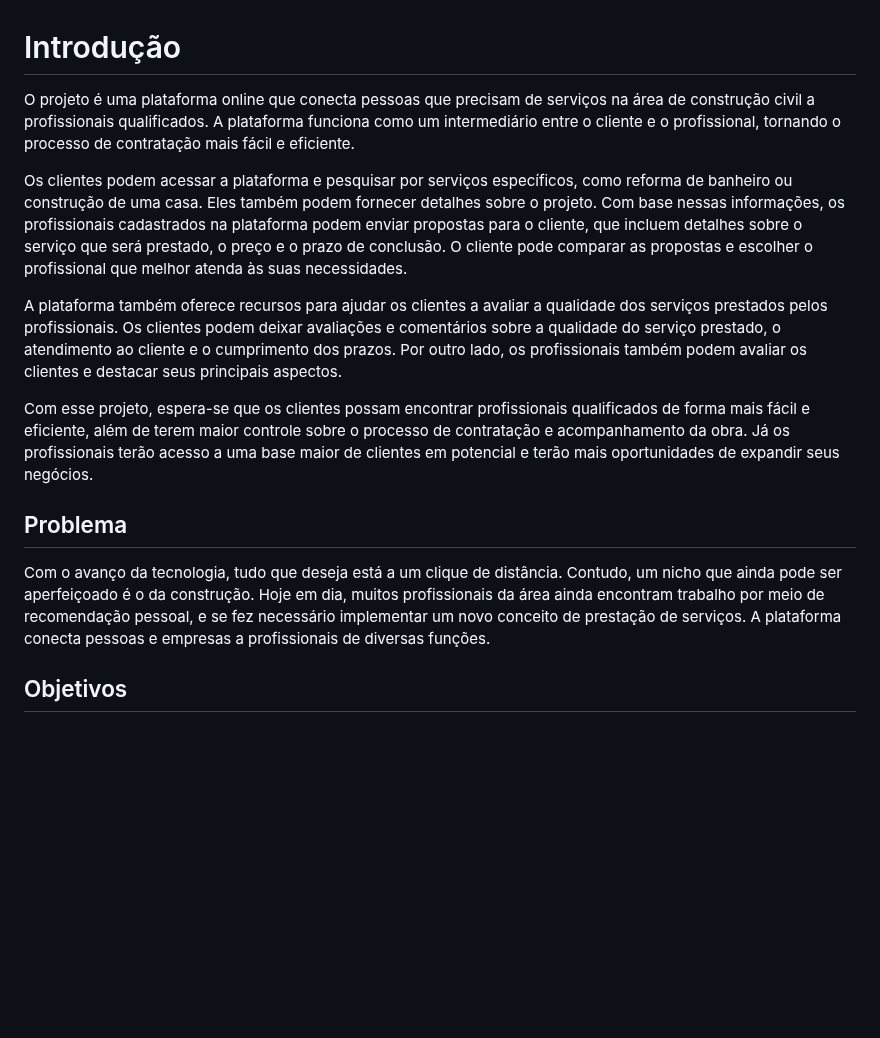
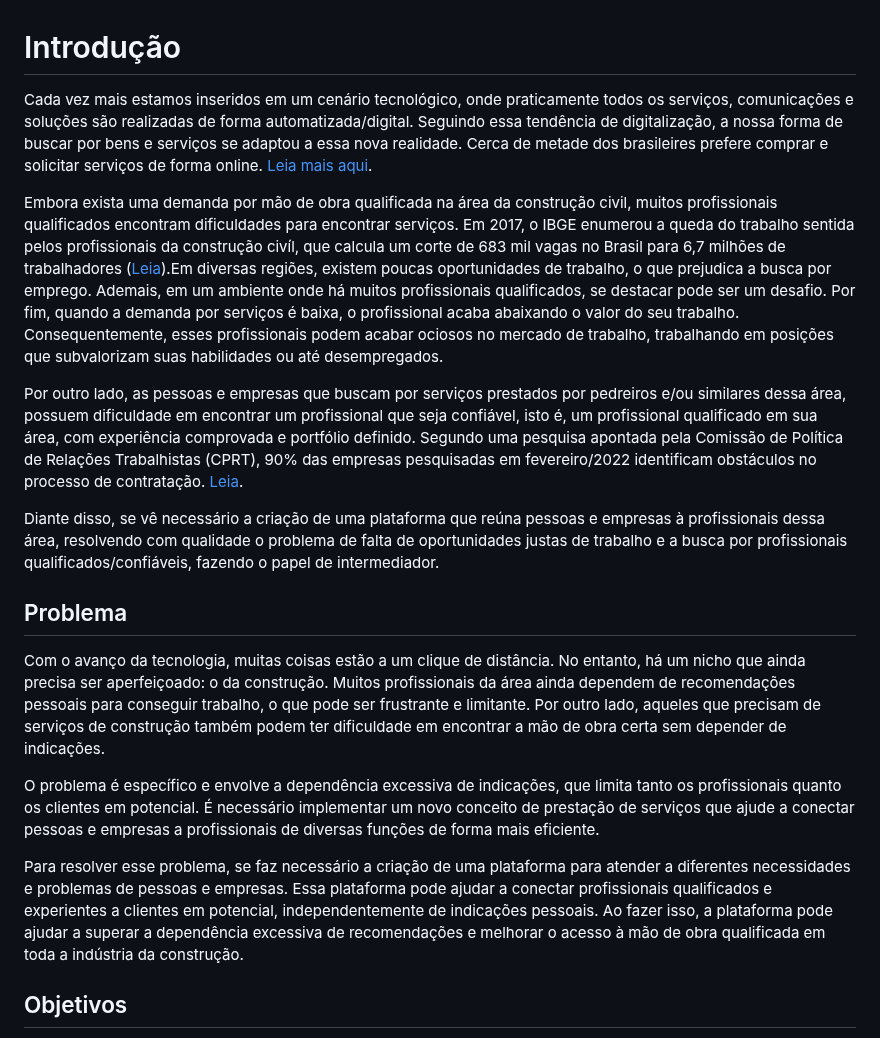
Before and after one commit to ICEI-PUC-Minas-PMV-ADS/PMV-ADS-2023-1-E1-PROJ-WEB-T11-Time2-CONCRETIZE, a Markdown page: docs/01-Documentação de Contexto.md, the part around one of its changes. Drawn GitHub-style; blank space fills up the shorter version.

Commit message:
Atualização de documentação

```diff
--- a/docs/01-Documentação de Contexto.md
+++ b/docs/01-Documentação de Contexto.md
@@ -1,17 +1,22 @@
 # Introdução
 
-O projeto é uma plataforma online que conecta pessoas que precisam de serviços na área de construção civil a profissionais qualificados. A plataforma funciona como um intermediário entre o cliente e o profissional, tornando o processo de contratação mais fácil e eficiente.
+Cada vez mais estamos inseridos em um cenário tecnológico, onde praticamente todos os serviços, comunicações e soluções são realizadas de forma automatizada/digital. Seguindo essa tendência de digitalização, a nossa forma de buscar por bens e serviços se adaptou a essa nova realidade. Cerca de metade dos brasileires prefere comprar e solicitar serviços de forma online. <a href="https://consumidormoderno.com.br/2021/09/24/metade-brasileiros-prefere-lojas-online/"> Leia mais aqui</a>.
 
-Os clientes podem acessar a plataforma e pesquisar por serviços específicos, como reforma de banheiro ou construção de uma casa. Eles também podem fornecer detalhes sobre o projeto. Com base nessas informações, os profissionais cadastrados na plataforma podem enviar propostas para o cliente, que incluem detalhes sobre o serviço que será prestado, o preço e o prazo de conclusão. O cliente pode comparar as propostas e escolher o profissional que melhor atenda às suas necessidades.
+Embora exista uma demanda por mão de obra qualificada na área da construção civil, muitos profissionais qualificados encontram dificuldades para encontrar serviços. Em 2017, o IBGE enumerou a queda do trabalho sentida pelos profissionais da construção civíl, que calcula um corte de 683 mil vagas no Brasil para 6,7 milhões de trabalhadores (<a href="https://g1.globo.com/sao-paulo/noticia/a-esquina-do-desemprego-os-pedreiros-que-esperam-por-trabalho-todos-os-dias-no-centro-de-sp.ghtml">Leia</a>).Em diversas regiões, existem poucas oportunidades de trabalho, o que prejudica a busca por emprego. Ademais, em um ambiente onde há muitos profissionais qualificados, se destacar pode ser um desafio. Por fim, quando a demanda por serviços é baixa, o profissional acaba abaixando o valor do seu trabalho. Consequentemente, esses profissionais podem acabar ociosos no mercado de trabalho, trabalhando em posições que subvalorizam suas habilidades ou até desempregados.
 
-A plataforma também oferece recursos para ajudar os clientes a avaliar a qualidade dos serviços prestados pelos profissionais. Os clientes podem deixar avaliações e comentários sobre a qualidade do serviço prestado, o atendimento ao cliente e o cumprimento dos prazos. Por outro lado, os profissionais também podem avaliar os clientes e destacar seus principais aspectos.
+Por outro lado, as pessoas e empresas que buscam por serviços prestados por pedreiros  e/ou similares dessa área, possuem dificuldade em encontrar um profissional que seja confiável, isto é, um profissional qualificado em sua área, com experiência comprovada e portfólio definido. Segundo uma pesquisa apontada pela Comissão de Política de Relações Trabalhistas (CPRT), 90% das empresas pesquisadas em fevereiro/2022 identificam obstáculos no processo de contratação. <a href="https://cbic.org.br/cresce-dificuldade-para-contratar-mao-de-obra-qualificada-da-construcao/"> Leia</a>.
 
-Com esse projeto, espera-se que os clientes possam encontrar profissionais qualificados de forma mais fácil e eficiente, além de terem maior controle sobre o processo de contratação e acompanhamento da obra. Já os profissionais terão acesso a uma base maior de clientes em potencial e terão mais oportunidades de expandir seus negócios.
+Diante disso, se vê necessário a criação de uma plataforma que reúna pessoas e empresas à profissionais dessa área, resolvendo com qualidade o problema de falta de oportunidades justas de trabalho e a busca por profissionais qualificados/confiáveis, fazendo o papel de intermediador.
+
 
 <!-- Texto descritivo com a visão geral do projeto abordado. Inclui o contexto, o problema, os objetivos, a justificativa e o público-alvo do projeto. -->
 
 ## Problema
-Com o avanço da tecnologia, tudo que deseja está a um clique de distância. Contudo, um nicho que ainda pode ser aperfeiçoado é o da construção. Hoje em dia, muitos profissionais da área ainda encontram trabalho por meio de recomendação pessoal, e se fez necessário implementar um novo conceito de prestação de serviços.  A plataforma conecta pessoas e empresas a profissionais de diversas funções.
+Com o avanço da tecnologia, muitas coisas estão a um clique de distância. No entanto, há um nicho que ainda precisa ser aperfeiçoado: o da construção. Muitos profissionais da área ainda dependem de recomendações pessoais para conseguir trabalho, o que pode ser frustrante e limitante. Por outro lado, aqueles que precisam de serviços de construção também podem ter dificuldade em encontrar a mão de obra certa sem depender de indicações.
+
+O problema é específico e envolve a dependência excessiva de indicações, que limita tanto os profissionais quanto os clientes em potencial. É necessário implementar um novo conceito de prestação de serviços que ajude a conectar pessoas e empresas a profissionais de diversas funções de forma mais eficiente.
+
+Para resolver esse problema, se faz necessário a criação de uma plataforma para atender a diferentes necessidades e problemas de pessoas e empresas. Essa plataforma pode ajudar a conectar profissionais qualificados e experientes a clientes em potencial, independentemente de indicações pessoais. Ao fazer isso, a plataforma pode ajudar a superar a dependência excessiva de recomendações e melhorar o acesso à mão de obra qualificada em toda a indústria da construção.
 
 <!-- > **Links Úteis**:
 > - [Objetivos, Problema de pesquisa e Justificativa](https://medium.com/@versioparole/objetivos-problema-de-pesquisa-e-justificativa-c98c8233b9c3)
```
Also changed, not shown: other parts of docs/01-Documentação de Contexto.md (+1 -1 lines).
